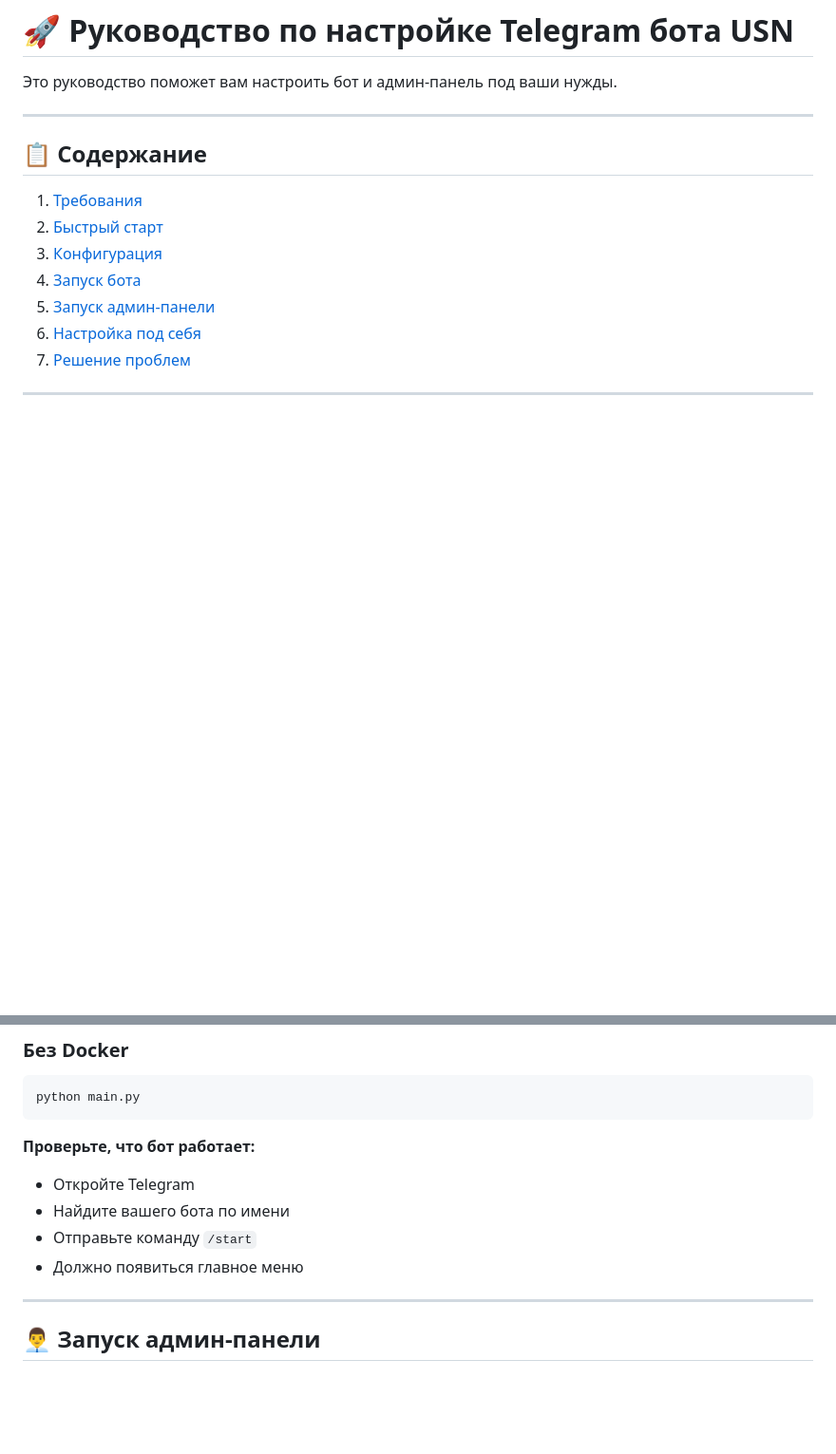
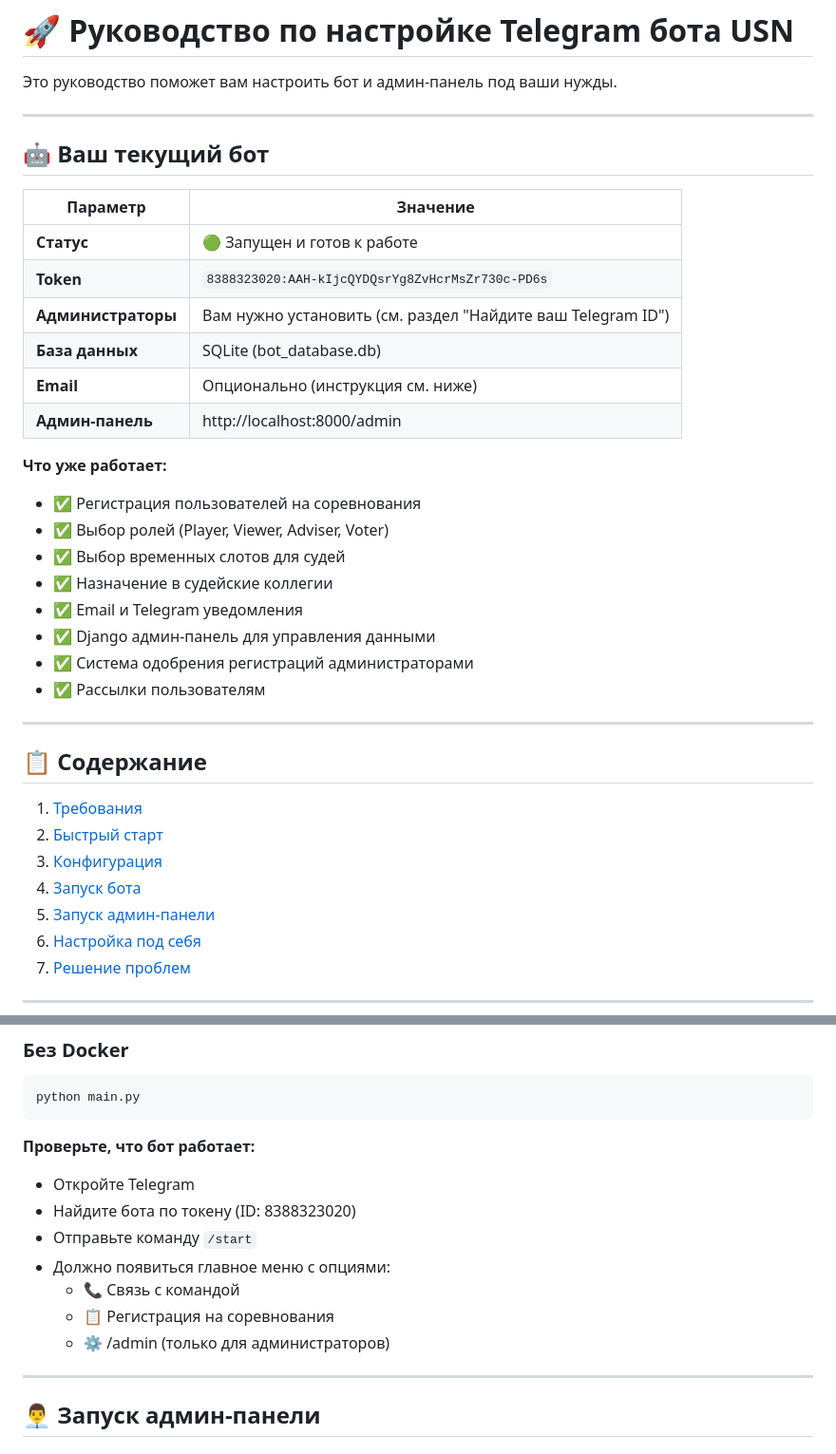
Before and after one commit to AlexKostromin/telegram_bot, a Markdown page: SETUP_GUIDE.md, 2 parts joined by grey strips. Shown at 95% size. GitHub-like rendering; blank space fills up the shorter version.

```diff
--- a/SETUP_GUIDE.md
+++ b/SETUP_GUIDE.md
@@ -1,6 +1,29 @@
 # 🚀 Руководство по настройке Telegram бота USN
 
 Это руководство поможет вам настроить бот и админ-панель под ваши нужды.
+
+---
+
+## 🤖 Ваш текущий бот
+
+| Параметр | Значение |
+|----------|----------|
+| **Статус** | 🟢 Запущен и готов к работе |
+| **Token** | `8388323020:AAH-kIjcQYDQsrYg8ZvHcrMsZr730c-PD6s` |
+| **Администраторы** | Вам нужно установить (см. раздел "Найдите ваш Telegram ID") |
+| **База данных** | SQLite (bot_database.db) |
+| **Email** | Опционально (инструкция см. ниже) |
+| **Админ-панель** | http://localhost:8000/admin |
+
+**Что уже работает:**
+- ✅ Регистрация пользователей на соревнования
+- ✅ Выбор ролей (Player, Viewer, Adviser, Voter)
+- ✅ Выбор временных слотов для судей
+- ✅ Назначение в судейские коллегии
+- ✅ Email и Telegram уведомления
+- ✅ Django админ-панель для управления данными
+- ✅ Система одобрения регистраций администраторами
+- ✅ Рассылки пользователям
 
 ---
 
@@ -129,9 +165,12 @@ python main.py
 
 **Проверьте, что бот работает:**
 - Откройте Telegram
-- Найдите вашего бота по имени
+- Найдите бота по токену (ID: 8388323020)
 - Отправьте команду `/start`
-- Должно появиться главное меню
+- Должно появиться главное меню с опциями:
+  - 📞 Связь с командой
+  - 📋 Регистрация на соревнования
+  - ⚙️ /admin (только для администраторов)
 
 ---
 
```
Also changed, not shown: other parts of SETUP_GUIDE.md (+56 -17 lines).
